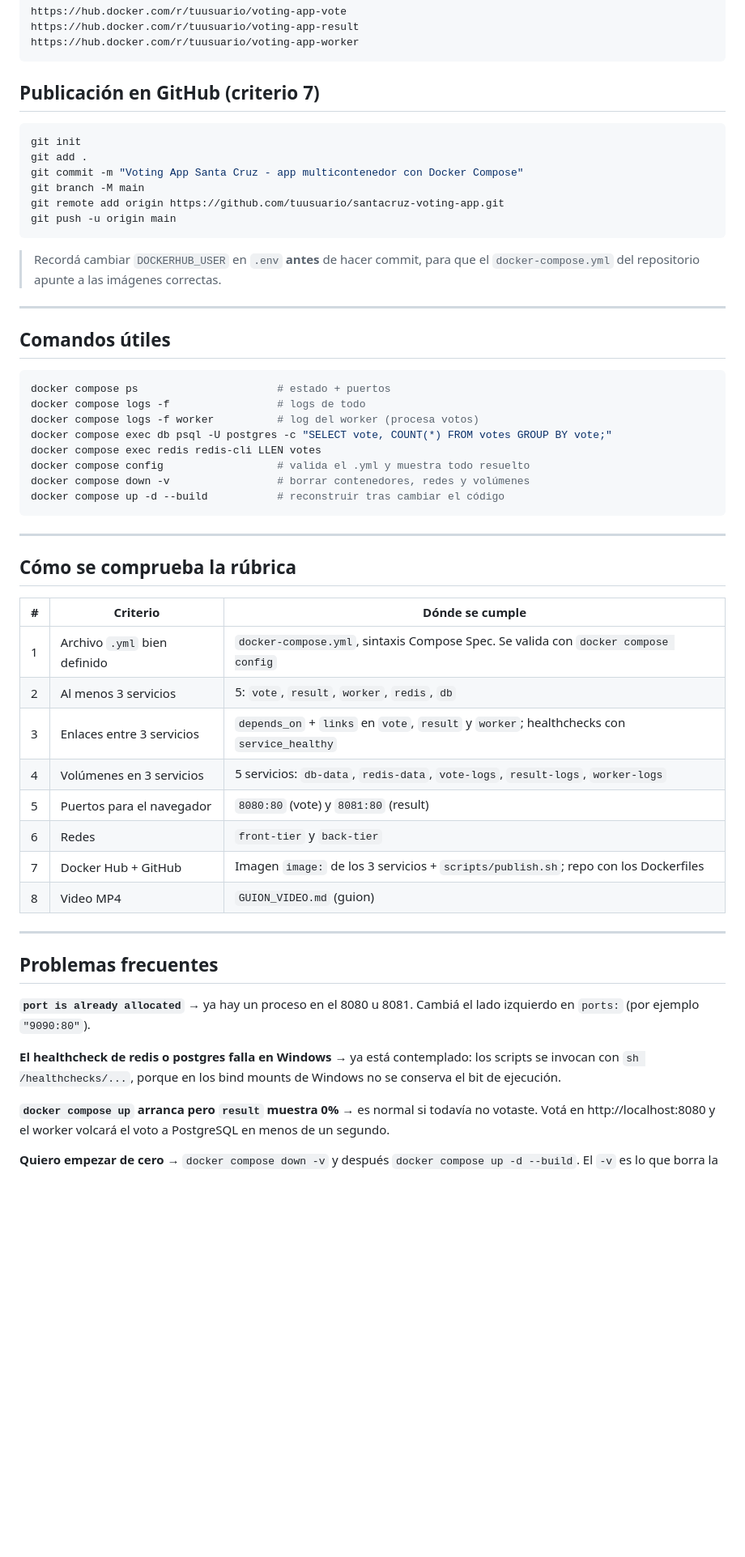
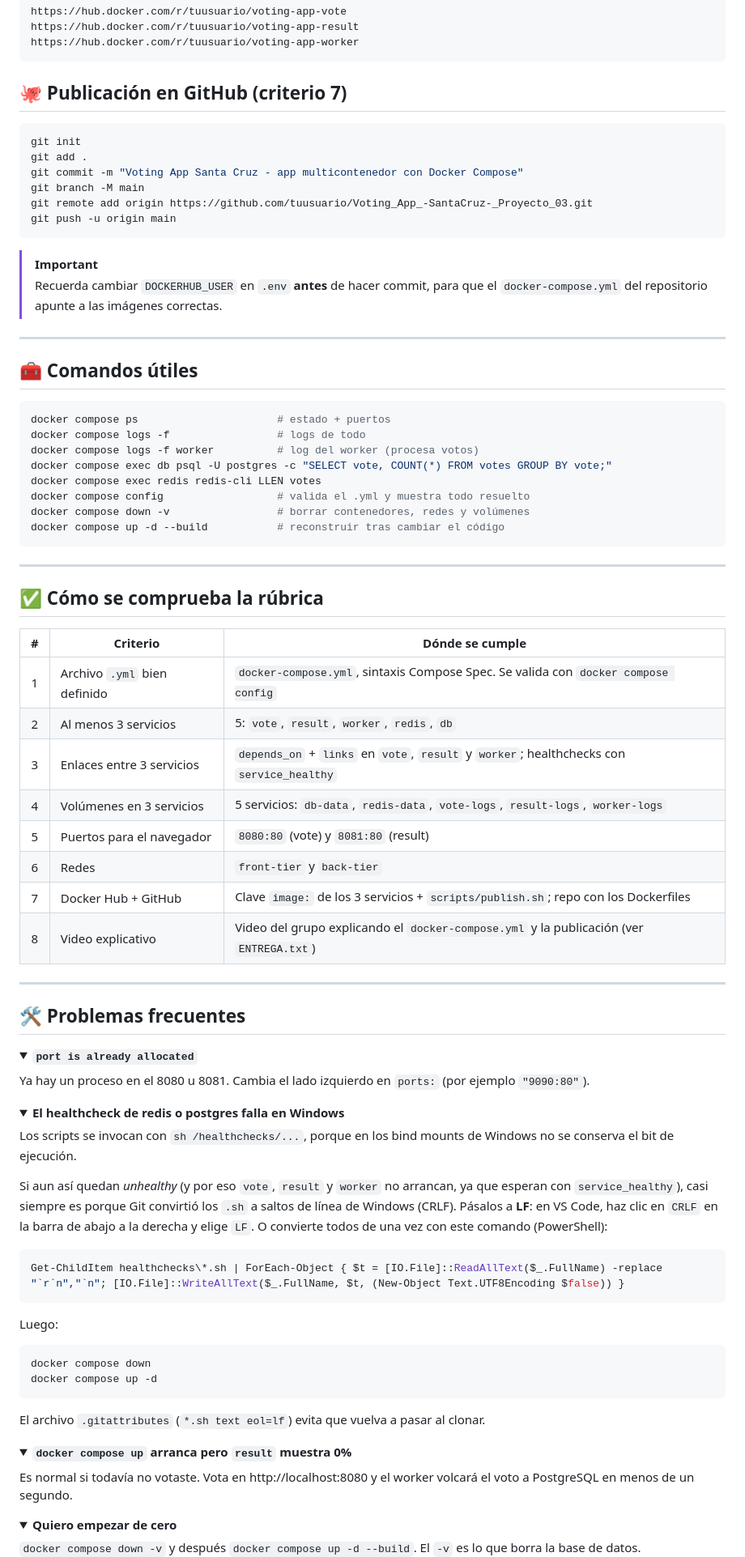
Before and after one commit to Laura-sofia-fi/Proyecto_Microservicios_SprongBoot, a Markdown page: README.md, the part around one of its changes. Shown at 81% size. GitHub-like rendering; folded sections open; blank space fills up the shorter version.

Commit message:
Revise README for clarity and formatting improvements
Updated README.md to enhance formatting, clarify project details, and improve instructions.

````diff
--- a/README.md
+++ b/README.md
@@ -145,23 +164,24 @@ https://hub.docker.com/r/tuusuario/voting-app-result
 https://hub.docker.com/r/tuusuario/voting-app-worker
 ```
 
-## Publicación en GitHub (criterio 7)
+## 🐙 Publicación en GitHub (criterio 7)
 
 ```bash
 git init
 git add .
 git commit -m "Voting App Santa Cruz - app multicontenedor con Docker Compose"
 git branch -M main
-git remote add origin https://github.com/tuusuario/santacruz-voting-app.git
+git remote add origin https://github.com/tuusuario/Voting_App_-SantaCruz-_Proyecto_03.git
 git push -u origin main
 ```
 
-> Recordá cambiar `DOCKERHUB_USER` en `.env` **antes** de hacer commit, para que
+> [!IMPORTANT]
+> Recuerda cambiar `DOCKERHUB_USER` en `.env` **antes** de hacer commit, para que
 > el `docker-compose.yml` del repositorio apunte a las imágenes correctas.
 
 ---
 
-## Comandos útiles
+## 🧰 Comandos útiles
 
 ```bash
 docker compose ps                      # estado + puertos
@@ -176,33 +196,58 @@ docker compose up -d --build           # reconstruir tras cambiar el código
 
 ---
 
-## Cómo se comprueba la rúbrica
+## ✅ Cómo se comprueba la rúbrica
 
 | # | Criterio | Dónde se cumple |
-|---|----------|-----------------|
+|:-:|----------|-----------------|
 | 1 | Archivo `.yml` bien definido | `docker-compose.yml`, sintaxis Compose Spec. Se valida con `docker compose config` |
 | 2 | Al menos 3 servicios | 5: `vote`, `result`, `worker`, `redis`, `db` |
 | 3 | Enlaces entre 3 servicios | `depends_on` + `links` en `vote`, `result` y `worker`; healthchecks con `service_healthy` |
 | 4 | Volúmenes en 3 servicios | 5 servicios: `db-data`, `redis-data`, `vote-logs`, `result-logs`, `worker-logs` |
 | 5 | Puertos para el navegador | `8080:80` (vote) y `8081:80` (result) |
 | 6 | Redes | `front-tier` y `back-tier` |
-| 7 | Docker Hub + GitHub | Imagen `image:` de los 3 servicios + `scripts/publish.sh`; repo con los Dockerfiles |
-| 8 | Video MP4 | `GUION_VIDEO.md` (guion) |
+| 7 | Docker Hub + GitHub | Clave `image:` de los 3 servicios + `scripts/publish.sh`; repo con los Dockerfiles |
+| 8 | Video explicativo | Video del grupo explicando el `docker-compose.yml` y la publicación (ver `ENTREGA.txt`) |
 
 ---
 
-## Problemas frecuentes
+## 🛠️ Problemas frecuentes
 
-**`port is already allocated`** → ya hay un proceso en el 8080 u 8081.
-Cambiá el lado izquierdo en `ports:` (por ejemplo `"9090:80"`).
+<details>
+<summary><b><code>port is already allocated</code></b></summary>
 
-**El healthcheck de redis o postgres falla en Windows** → ya está contemplado:
-los scripts se invocan con `sh /healthchecks/...`, porque en los bind mounts de
-Windows no se conserva el bit de ejecución.
+Ya hay un proceso en el 8080 u 8081. Cambia el lado izquierdo en `ports:` (por ejemplo `"9090:80"`).
+</details>
 
-**`docker compose up` arranca pero `result` muestra 0%** → es normal si todavía
-no votaste. Votá en http://localhost:8080 y el worker volcará el voto a
-PostgreSQL en menos de un segundo.
+<details>
+<summary><b>El healthcheck de redis o postgres falla en Windows</b></summary>
 
-**Quiero empezar de cero** → `docker compose down -v` y después `docker compose up -d --build`.
+Los scripts se invocan con `sh /healthchecks/...`, porque en los bind mounts de Windows no se conserva el bit de ejecución.
+
+Si aun así quedan *unhealthy* (y por eso `vote`, `result` y `worker` no arrancan, ya que esperan con `service_healthy`), casi siempre es porque Git convirtió los `.sh` a saltos de línea de Windows (CRLF). Pásalos a **LF**: en VS Code, haz clic en `CRLF` en la barra de abajo a la derecha y elige `LF`. O convierte todos de una vez con este comando (PowerShell):
+
+```powershell
+Get-ChildItem healthchecks\*.sh | ForEach-Object { $t = [IO.File]::ReadAllText($_.FullName) -replace "`r`n","`n"; [IO.File]::WriteAllText($_.FullName, $t, (New-Object Text.UTF8Encoding $false)) }
+```
+
+Luego:
+
+```bash
+docker compose down
+docker compose up -d
+```
+
+El archivo `.gitattributes` (`*.sh text eol=lf`) evita que vuelva a pasar al clonar.
+</details>
+
+<details>
+<summary><b><code>docker compose up</code> arranca pero <code>result</code> muestra 0%</b></summary>
+
+Es normal si todavía no votaste. Vota en http://localhost:8080 y el worker volcará el voto a PostgreSQL en menos de un segundo.
+</details>
+
+<details>
+<summary><b>Quiero empezar de cero</b></summary>
+
+`docker compose down -v` y después `docker compose up -d --build`.
 El `-v` es lo que borra la base de datos.
````
Also changed, not shown: other parts of README.md (+78 -41 lines).
